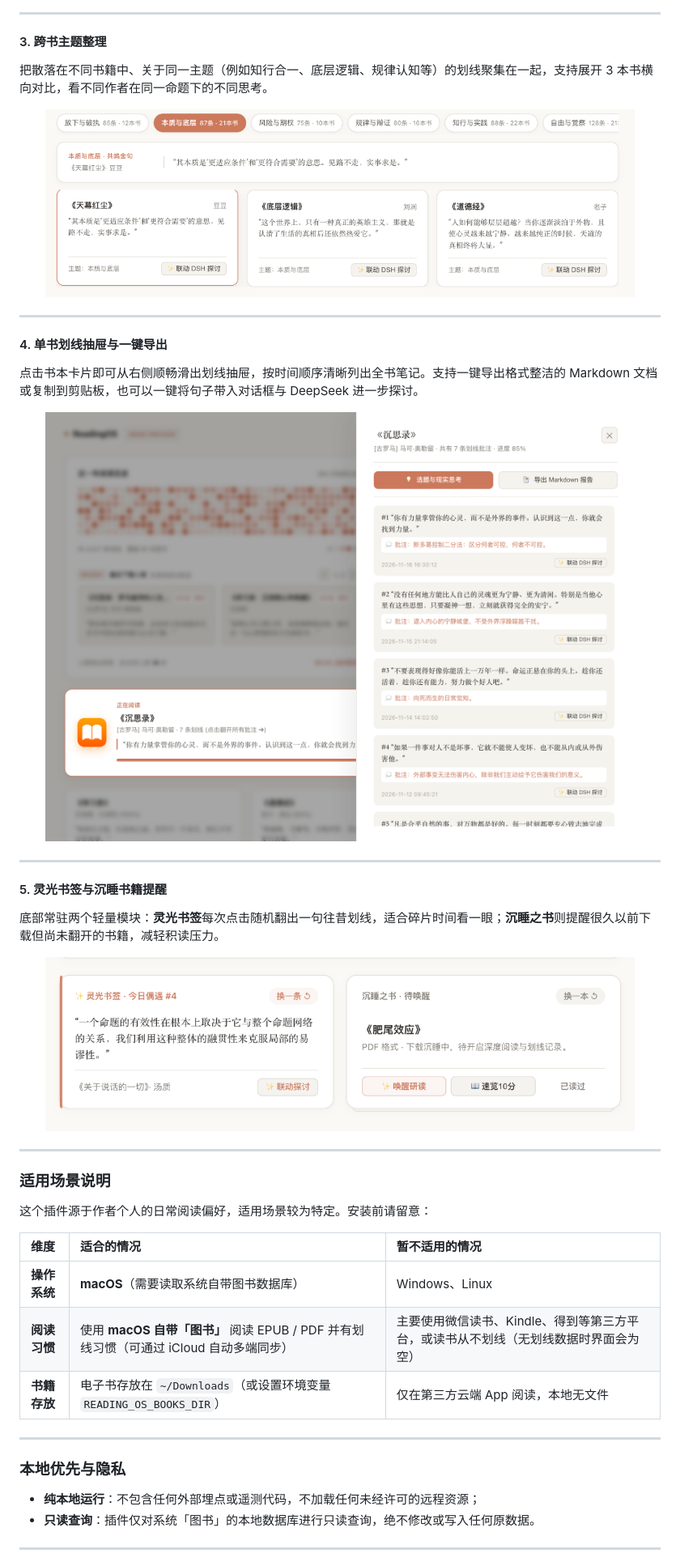
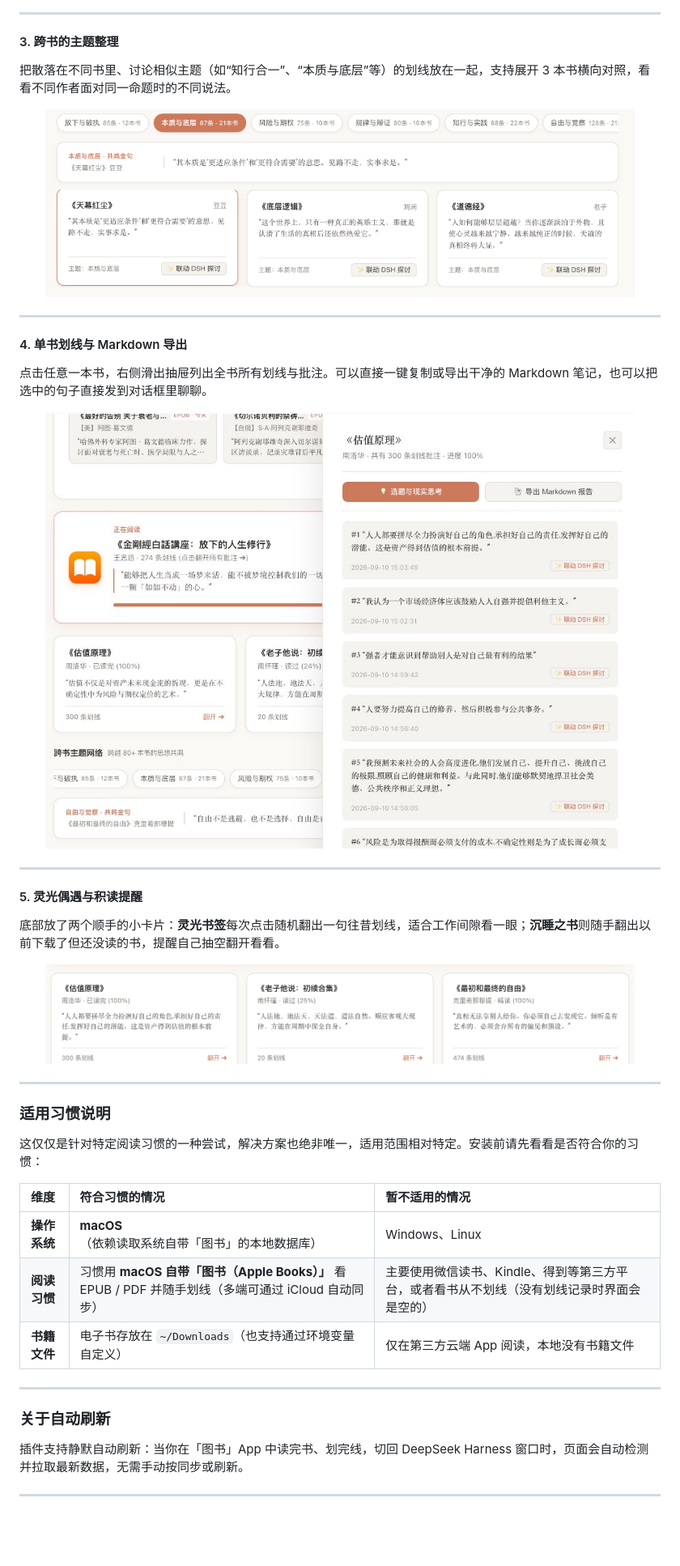
Before and after one commit to maikaojai/dsh-plugin-reading-os, a Markdown page: README.md, the part around one of its changes. Shown at 81% size. Rendered like a GitHub page; pictures changed too: assets/04-dual-practical-cards.png (deleted), assets/04-reading-drawer.png (added), assets/05-dual-practical-cards.png (added); blank space fills up the shorter version.

Commit message:
feat: add silent auto-refresh on focus/visibility, polish README wording around consideration and modular screenshots

```diff
--- a/README.md
+++ b/README.md
@@ -52,8 +52,8 @@
 
 ---
 
-#### 3. 跨书主题整理
-把散落在不同书籍中、关于同一主题（例如知行合一、底层逻辑、规律认知等）的划线聚集在一起，支持展开 3 本书横向对比，看不同作者在同一命题下的不同思考。
+#### 3. 跨书的主题整理
+把散落在不同书里、讨论相似主题（如“知行合一”、“本质与底层”等）的划线放在一起，支持展开 3 本书横向对照，看看不同作者面对同一命题时的不同说法。
 
 <p align="center">
   <img src="assets/03-theme-network.png" width="92%" alt="跨书主题整理与 3 本对比" style="border-radius: 8px; border: 1px solid rgba(0,0,0,0.06);" />
@@ -61,40 +61,39 @@
 
 ---
 
-#### 4. 单书划线抽屉与一键导出
-点击书本卡片即可从右侧顺畅滑出划线抽屉，按时间顺序清晰列出全书笔记。支持一键导出格式整洁的 Markdown 文档或复制到剪贴板，也可以一键将句子带入对话框与 DeepSeek 进一步探讨。
+#### 4. 单书划线与 Markdown 导出
+点击任意一本书，右侧滑出抽屉列出全书所有划线与批注。可以直接一键复制或导出干净的 Markdown 笔记，也可以把选中的句子直接发到对话框里聊聊。
 
 <p align="center">
-  <img src="assets/05-reading-drawer-stream.png" width="92%" alt="单书划线抽屉" style="border-radius: 8px; border: 1px solid rgba(0,0,0,0.06);" />
+  <img src="assets/04-reading-drawer.png" width="92%" alt="单书划线抽屉与导出" style="border-radius: 8px; border: 1px solid rgba(0,0,0,0.06);" />
 </p>
 
 ---
 
-#### 5. 灵光书签与沉睡书籍提醒
-底部常驻两个轻量模块：**灵光书签**每次点击随机翻出一句往昔划线，适合碎片时间看一眼；**沉睡之书**则提醒很久以前下载但尚未翻开的书籍，减轻积读压力。
+#### 5. 灵光偶遇与积读提醒
+底部放了两个顺手的小卡片：**灵光书签**每次点击随机翻出一句往昔划线，适合工作间隙看一眼；**沉睡之书**则随手翻出以前下载了但还没读的书，提醒自己抽空翻开看看。
 
 <p align="center">
-  <img src="assets/04-dual-practical-cards.png" width="92%" alt="灵光书签与沉睡书籍提醒" style="border-radius: 8px; border: 1px solid rgba(0,0,0,0.06);" />
+  <img src="assets/05-dual-practical-cards.png" width="92%" alt="灵光书签与沉睡书籍提醒" style="border-radius: 8px; border: 1px solid rgba(0,0,0,0.06);" />
 </p>
 
 ---
 
-### 适用场景说明
+### 适用习惯说明
 
-这个插件源于作者个人的日常阅读偏好，适用场景较为特定。安装前请留意：
+这仅仅是针对特定阅读习惯的一种尝试，解决方案也绝非唯一，适用范围相对特定。安装前请先看看是否符合你的习惯：
 
-| 维度 | 适合的情况 | 暂不适用的情况 |
+| 维度 | 符合习惯的情况 | 暂不适用的情况 |
 | :--- | :--- | :--- |
-| **操作系统** | **macOS**（需要读取系统自带图书数据库） | Windows、Linux |
-| **阅读习惯** | 使用 **macOS 自带「图书」** 阅读 EPUB / PDF 并有划线习惯（可通过 iCloud 自动多端同步） | 主要使用微信读书、Kindle、得到等第三方平台，或读书从不划线（无划线数据时界面会为空） |
-| **书籍存放** | 电子书存放在 `~/Downloads`（或设置环境变量 `READING_OS_BOOKS_DIR`） | 仅在第三方云端 App 阅读，本地无文件 |
+| **操作系统** | **macOS**（依赖读取系统自带「图书」的本地数据库） | Windows、Linux |
+| **阅读习惯** | 习惯用 **macOS 自带「图书（Apple Books）」** 看 EPUB / PDF 并随手划线（多端可通过 iCloud 自动同步） | 主要使用微信读书、Kindle、得到等第三方平台，或者看书从不划线（没有划线记录时界面会是空的） |
+| **书籍文件** | 电子书存放在 `~/Downloads`（也支持通过环境变量自定义） | 仅在第三方云端 App 阅读，本地没有书籍文件 |
 
 ---
 
-### 本地优先与隐私
+### 关于自动刷新
 
-- **纯本地运行**：不包含任何外部埋点或遥测代码，不加载任何未经许可的远程资源；
-- **只读查询**：插件仅对系统「图书」的本地数据库进行只读查询，绝不修改或写入任何原数据。
+插件支持静默自动刷新：当你在「图书」App 中读完书、划完线，切回 DeepSeek Harness 窗口时，页面会自动检测并拉取最新数据，无需手动按同步或刷新。
 
 ---
 
```
Also changed, not shown: other parts of README.md (+26 -19 lines), 1 other file.
